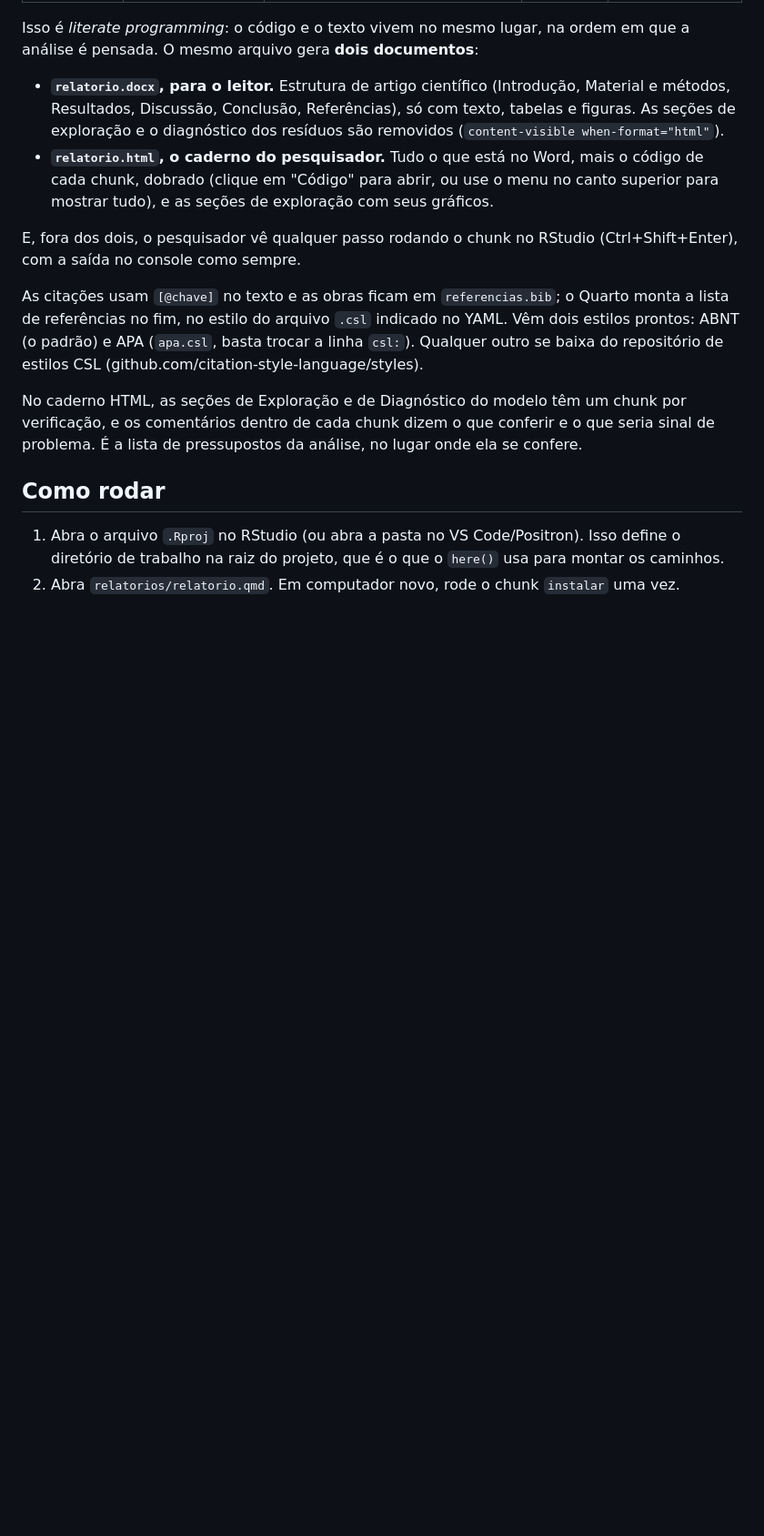
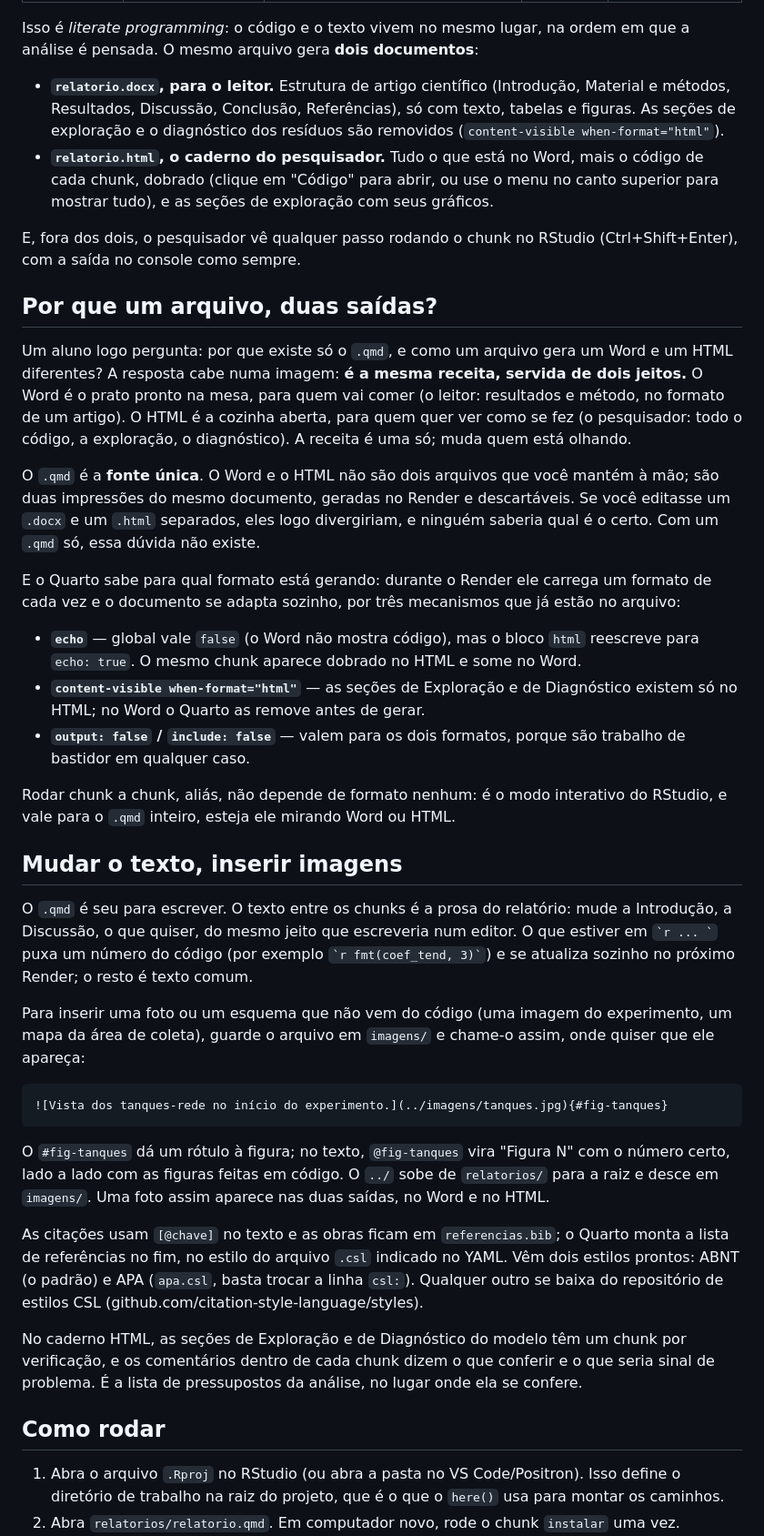
Before and after one commit to astuciasnor/EAPACaderno, a Markdown page: README.md, the part around the change. Shown at 91% size. Drawn GitHub-style; blank space fills up the shorter version.

Commit message:
README: por que um arquivo gera duas saídas, e como mudar texto e inserir imagens
Seção nova explicando a metáfora da receita (Word = prato pronto, HTML =
cozinha aberta), os três mecanismos do Quarto (echo, content-visible,
output/include) e como editar a prosa e chamar uma foto de imagens/.

Co-Authored-By: Claude Opus 4.8 <noreply@anthropic.com>

````diff
--- a/README.md
+++ b/README.md
@@ -69,6 +69,57 @@ ordem em que a análise é pensada. O mesmo arquivo gera **dois documentos**:
 
 E, fora dos dois, o pesquisador vê qualquer passo rodando o chunk no RStudio
 (Ctrl+Shift+Enter), com a saída no console como sempre.
+
+## Por que um arquivo, duas saídas?
+
+Um aluno logo pergunta: por que existe só o `.qmd`, e como um arquivo gera um
+Word e um HTML diferentes? A resposta cabe numa imagem: **é a mesma receita,
+servida de dois jeitos.** O Word é o prato pronto na mesa, para quem vai comer
+(o leitor: resultados e método, no formato de um artigo). O HTML é a cozinha
+aberta, para quem quer ver como se fez (o pesquisador: todo o código, a
+exploração, o diagnóstico). A receita é uma só; muda quem está olhando.
+
+O `.qmd` é a **fonte única**. O Word e o HTML não são dois arquivos que você
+mantém à mão; são duas impressões do mesmo documento, geradas no Render e
+descartáveis. Se você editasse um `.docx` e um `.html` separados, eles logo
+divergiriam, e ninguém saberia qual é o certo. Com um `.qmd` só, essa dúvida
+não existe.
+
+E o Quarto sabe para qual formato está gerando: durante o Render ele carrega um
+formato de cada vez e o documento se adapta sozinho, por três mecanismos que já
+estão no arquivo:
+
+- **`echo`** — global vale `false` (o Word não mostra código), mas o bloco
+  `html` reescreve para `echo: true`. O mesmo chunk aparece dobrado no HTML e
+  some no Word.
+- **`content-visible when-format="html"`** — as seções de Exploração e de
+  Diagnóstico existem só no HTML; no Word o Quarto as remove antes de gerar.
+- **`output: false` / `include: false`** — valem para os dois formatos, porque
+  são trabalho de bastidor em qualquer caso.
+
+Rodar chunk a chunk, aliás, não depende de formato nenhum: é o modo interativo
+do RStudio, e vale para o `.qmd` inteiro, esteja ele mirando Word ou HTML.
+
+## Mudar o texto, inserir imagens
+
+O `.qmd` é seu para escrever. O texto entre os chunks é a prosa do relatório:
+mude a Introdução, a Discussão, o que quiser, do mesmo jeito que escreveria num
+editor. O que estiver em `` `r ... ` `` puxa um número do código (por exemplo
+`` `r fmt(coef_tend, 3)` ``) e se atualiza sozinho no próximo Render; o resto é
+texto comum.
+
+Para inserir uma foto ou um esquema que não vem do código (uma imagem do
+experimento, um mapa da área de coleta), guarde o arquivo em `imagens/` e
+chame-o assim, onde quiser que ele apareça:
+
+```
+![Vista dos tanques-rede no início do experimento.](../imagens/tanques.jpg){#fig-tanques}
+```
+
+O `#fig-tanques` dá um rótulo à figura; no texto, `@fig-tanques` vira "Figura N"
+com o número certo, lado a lado com as figuras feitas em código. O `../` sobe de
+`relatorios/` para a raiz e desce em `imagens/`. Uma foto assim aparece nas duas
+saídas, no Word e no HTML.
 
 As citações usam `[@chave]` no texto e as obras ficam em `referencias.bib`;
 o Quarto monta a lista de referências no fim, no estilo do arquivo `.csl`
````
